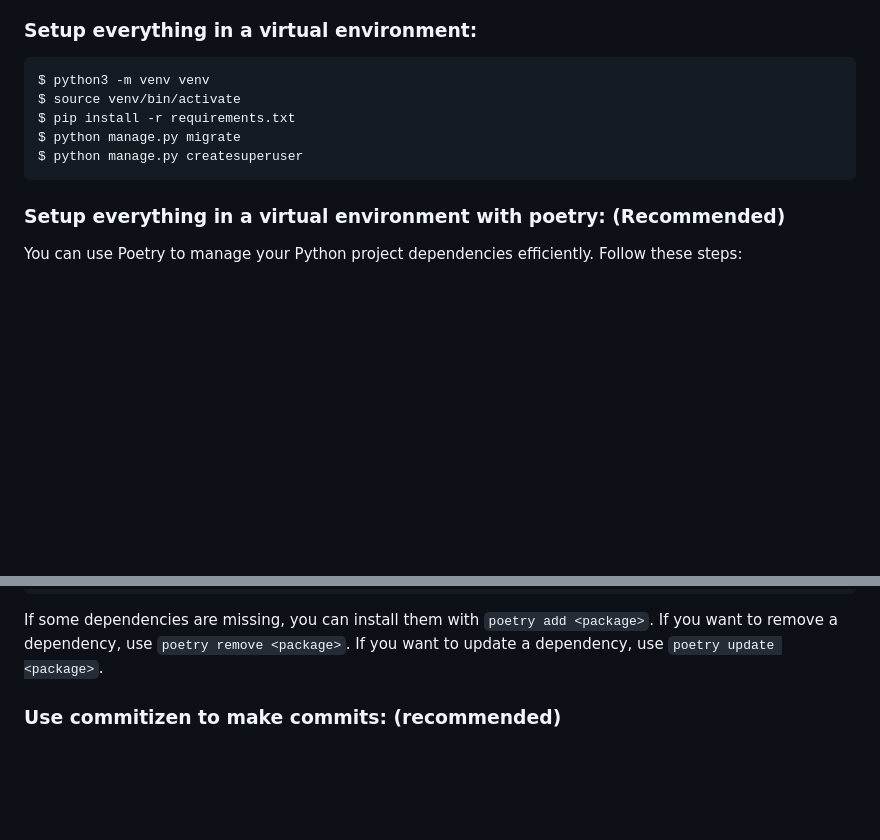
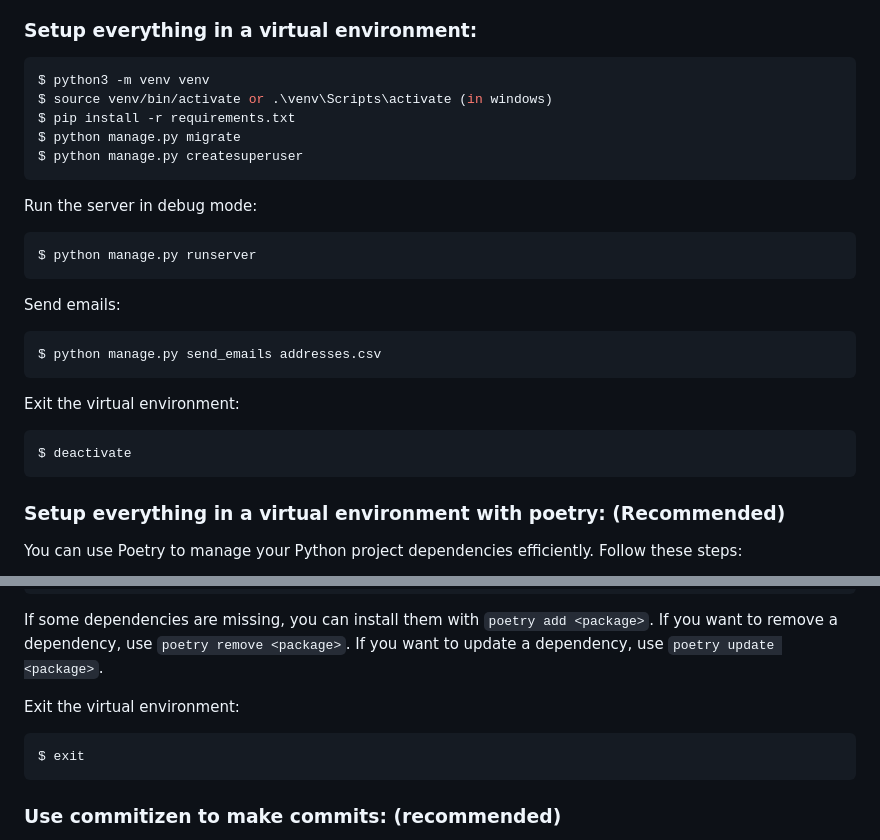
Before and after one commit to UNamurCSFaculty/2324_INFOM126_GROUPE_03, a Markdown page: README.md, 2 parts joined by grey strips. Drawn GitHub-style; blank space fills up the shorter version.

Commit message:
docs(README): add information about how quit a virtual env

````diff
--- a/README.md
+++ b/README.md
@@ -22,12 +22,26 @@ The way it works is by generating a completely random identifier for each recipi
 
 ```console
 $ python3 -m venv venv
-$ source venv/bin/activate
+$ source venv/bin/activate or .\venv\Scripts\activate (in windows)
 $ pip install -r requirements.txt
 $ python manage.py migrate
 $ python manage.py createsuperuser
 ```
 
+Run the server in debug mode:
+```console
+$ python manage.py runserver
+```
+
+Send emails:
+```console
+$ python manage.py send_emails addresses.csv
+```
+
+Exit the virtual environment:
+```console
+$ deactivate
+```
 
 
 ### Setup everything in a virtual environment with poetry: (Recommended)
@@ -54,6 +68,11 @@ $ python manage.py send_emails addresses.csv
 If some dependencies are missing, you can install them with `poetry add <package>`.
 If you want to remove a dependency, use `poetry remove <package>`.
 If you want to update a dependency, use `poetry update <package>`.
+
+Exit the virtual environment:
+```console
+$ exit
+```
 
 ### Use commitizen to make commits: (recommended)
 You can use Commitizen into your project for standardized commit messages (conventional commits). Here's how:
````
